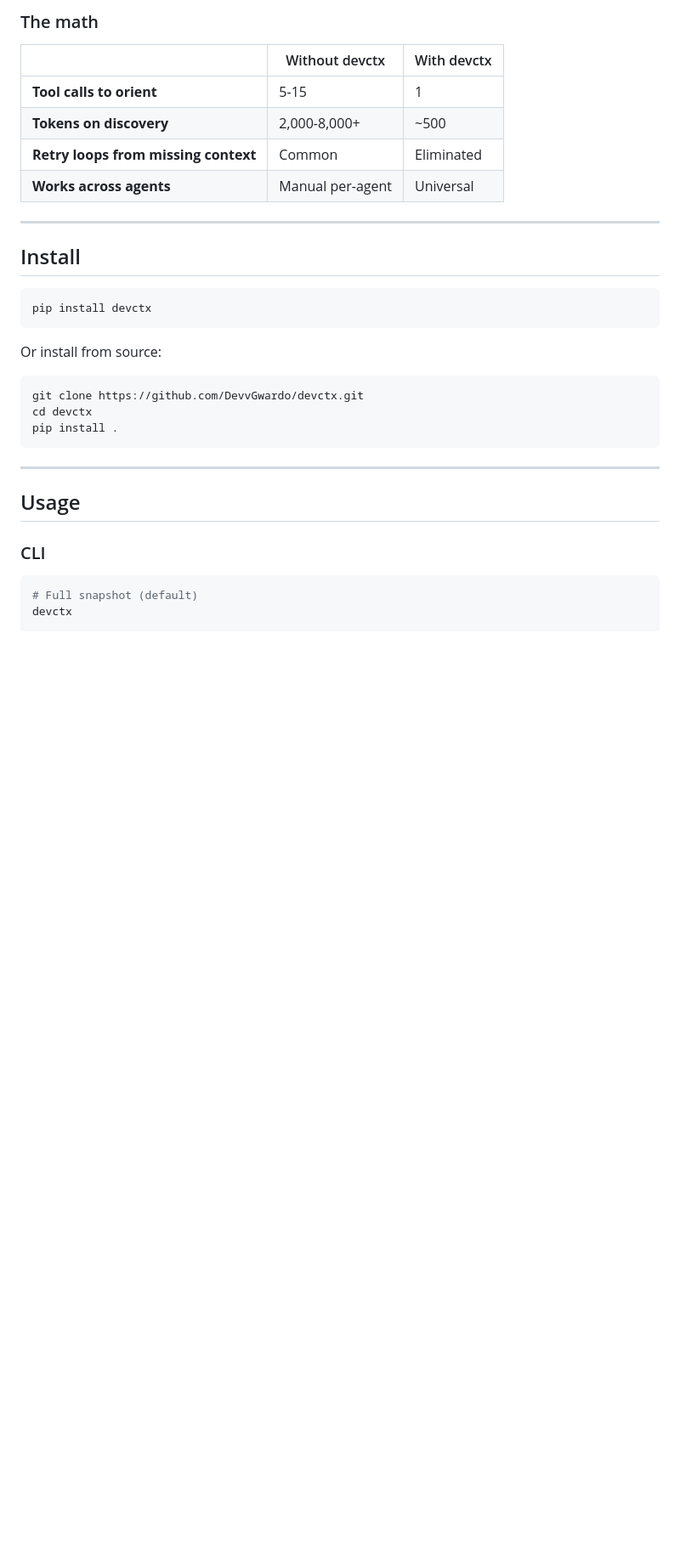
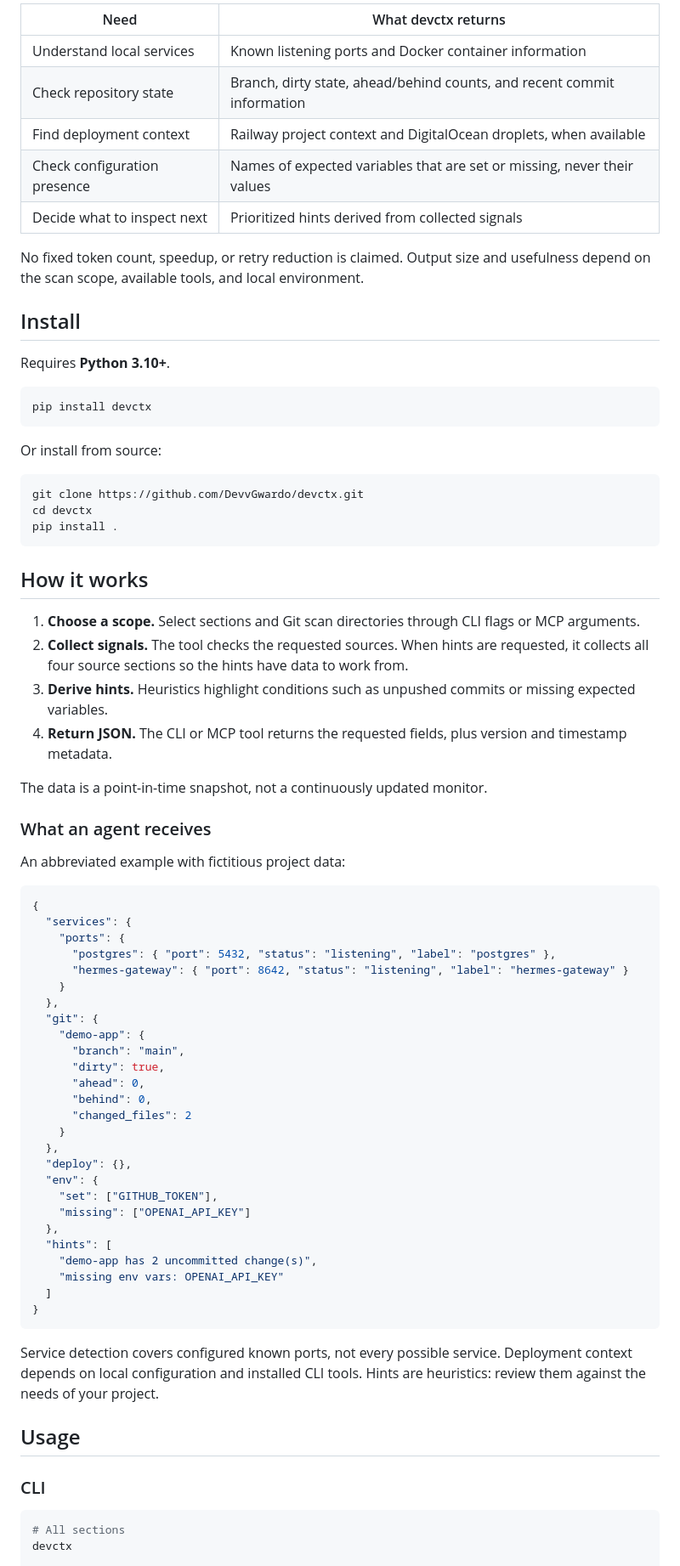
Before and after one commit to DevvGwardo/devctx, a Markdown page: README.md, the part around one of its changes. Shown at 85% size. Drawn GitHub-style; blank space fills up the shorter version.

````diff
--- a/README.md
+++ b/README.md
@@ -51,17 +33,19 @@ AI agents waste tokens discovering your environment through trial and error —
 </p>
 
-### The math
+| Need | What devctx returns |
+|---|---|
+| Understand local services | Known listening ports and Docker container information |
+| Check repository state | Branch, dirty state, ahead/behind counts, and recent commit information |
+| Find deployment context | Railway project context and DigitalOcean droplets, when available |
+| Check configuration presence | Names of expected variables that are set or missing, never their values |
+| Decide what to inspect next | Prioritized hints derived from collected signals |
 
-| | Without devctx | With devctx |
-|---|---|---|
-| **Tool calls to orient** | 5-15 | 1 |
-| **Tokens on discovery** | 2,000-8,000+ | ~500 |
-| **Retry loops from missing context** | Common | Eliminated |
-| **Works across agents** | Manual per-agent | Universal |
-
----
+No fixed token count, speedup, or retry reduction is claimed. Output size and
+usefulness depend on the scan scope, available tools, and local environment.
 
 ## Install
+
+Requires **Python 3.10+**.
 
 ```bash
 pip install devctx
@@ -75,13 +59,57 @@ cd devctx
 pip install .
 ```
 
----
+## How it works
+
+1. **Choose a scope.** Select sections and Git scan directories through CLI flags or MCP arguments.
+2. **Collect signals.** The tool checks the requested sources. When hints are requested, it collects all four source sections so the hints have data to work from.
+3. **Derive hints.** Heuristics highlight conditions such as unpushed commits or missing expected variables.
+4. **Return JSON.** The CLI or MCP tool returns the requested fields, plus version and timestamp metadata.
+
+The data is a point-in-time snapshot, not a continuously updated monitor.
+
+### What an agent receives
+
+An abbreviated example with fictitious project data:
+
+```json
+{
+  "services": {
+    "ports": {
+      "postgres": { "port": 5432, "status": "listening", "label": "postgres" },
+      "hermes-gateway": { "port": 8642, "status": "listening", "label": "hermes-gateway" }
+    }
+  },
+  "git": {
+    "demo-app": {
+      "branch": "main",
+      "dirty": true,
+      "ahead": 0,
+      "behind": 0,
+      "changed_files": 2
+    }
+  },
+  "deploy": {},
+  "env": {
+    "set": ["GITHUB_TOKEN"],
+    "missing": ["OPENAI_API_KEY"]
+  },
+  "hints": [
+    "demo-app has 2 uncommitted change(s)",
+    "missing env vars: OPENAI_API_KEY"
+  ]
+}
+```
+
+Service detection covers configured known ports, not every possible service.
+Deployment context depends on local configuration and installed CLI tools.
+Hints are heuristics: review them against the needs of your project.
 
 ## Usage
 
 ### CLI
 
 ```bash
-# Full snapshot (default)
+# All sections
 devctx
 
````
Also changed, not shown: other parts of README.md (+89 -76 lines), docs/BRAND.md (added, +60 -0 lines), docs/devctx-banner.png, 7 other files.
